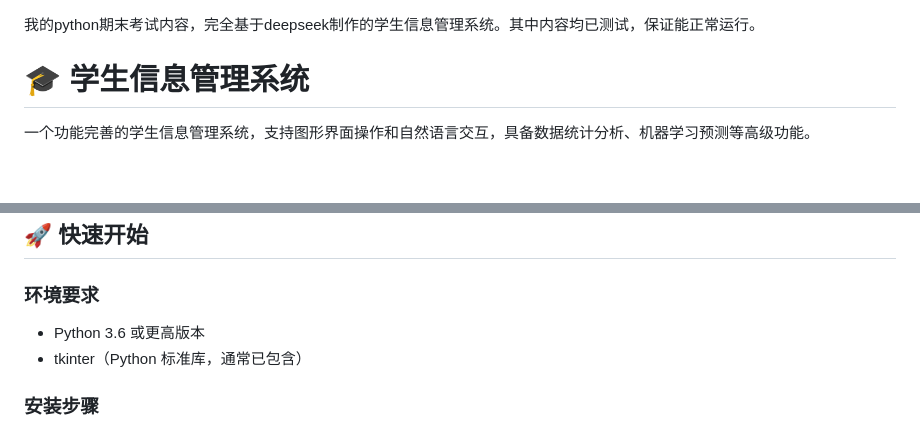
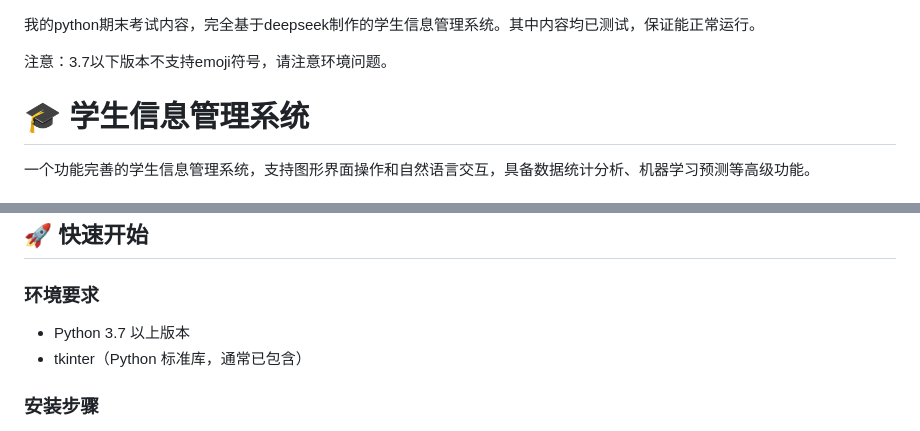
Before and after one commit to fangyi-code/My_University_Work, a Markdown page: ai_made/Student Information Management System/README.md, 2 parts joined by grey strips. Rendered like a GitHub page; blank space fills up the shorter version.

Commit message:
Revise Python version requirements and add emoji note
Updated README to clarify Python version requirements and added a note about emoji support.

```diff
--- a/ai_made/Student Information Management System/README.md
+++ b/ai_made/Student Information Management System/README.md
@@ -1,4 +1,6 @@
 我的python期末考试内容，完全基于deepseek制作的学生信息管理系统。其中内容均已测试，保证能正常运行。
+
+注意：3.7以下版本不支持emoji符号，请注意环境问题。
 
 # 🎓 学生信息管理系统
 
@@ -26,7 +28,7 @@
 ## 🚀 快速开始
 
 ### 环境要求
-- Python 3.6 或更高版本
+- Python 3.7 以上版本
 - tkinter（Python 标准库，通常已包含）
 
 ### 安装步骤
```
